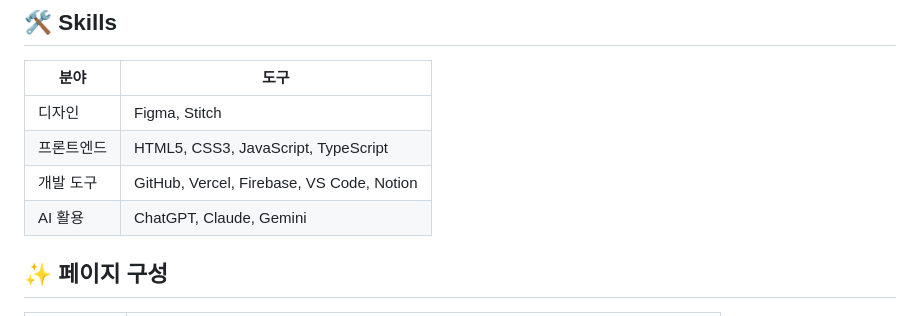
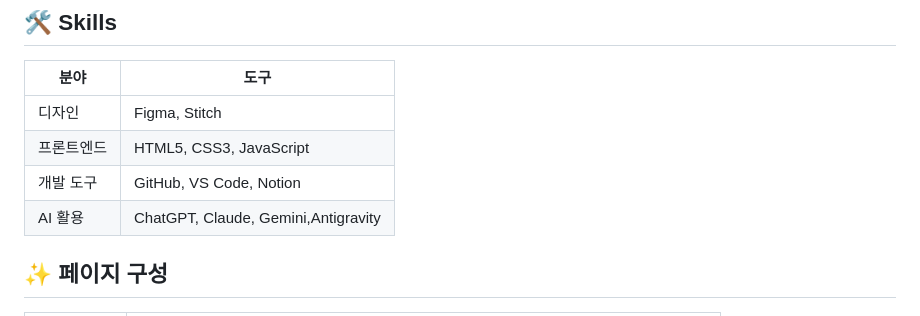
Before and after one commit to tmdnd0568/PortfolioLandingPage2, a Markdown page: README.md, the part around the change. Rendered like a GitHub page.

Commit message:
Update skills section in README
Removed 'TypeScript' from frontend skills and added 'Antigravity' to AI tools.

```diff
--- a/README.md
+++ b/README.md
@@ -26,9 +26,9 @@
 | 분야 | 도구 |
 |---|---|
 | 디자인 | Figma, Stitch |
-| 프론트엔드 | HTML5, CSS3, JavaScript, TypeScript |
-| 개발 도구 | GitHub, Vercel, Firebase, VS Code, Notion |
-| AI 활용 | ChatGPT, Claude, Gemini |
+| 프론트엔드 | HTML5, CSS3, JavaScript |
+| 개발 도구 | GitHub, VS Code, Notion |
+| AI 활용 | ChatGPT, Claude, Gemini,Antigravity |
 
 ## ✨ 페이지 구성
 
```
